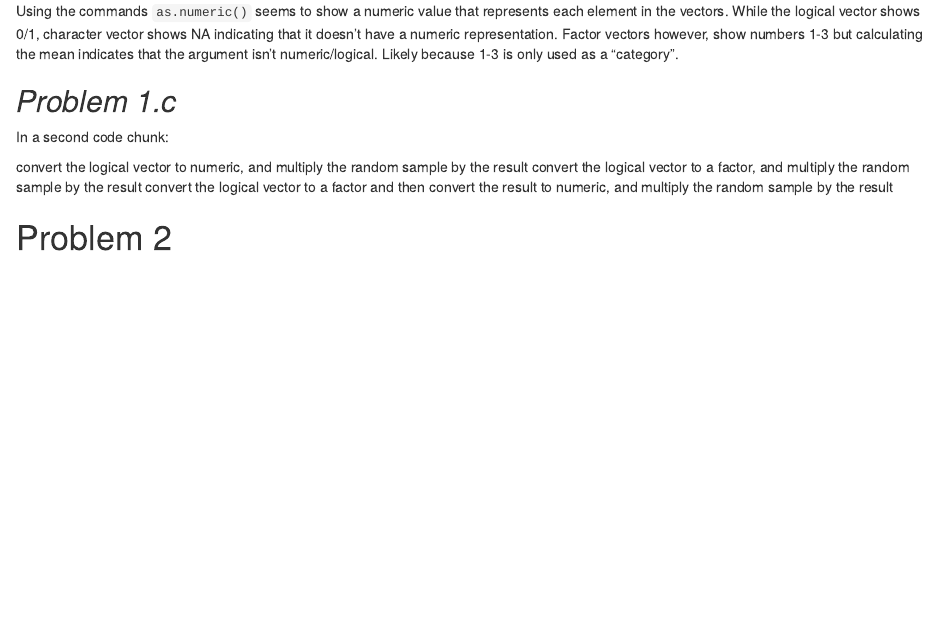
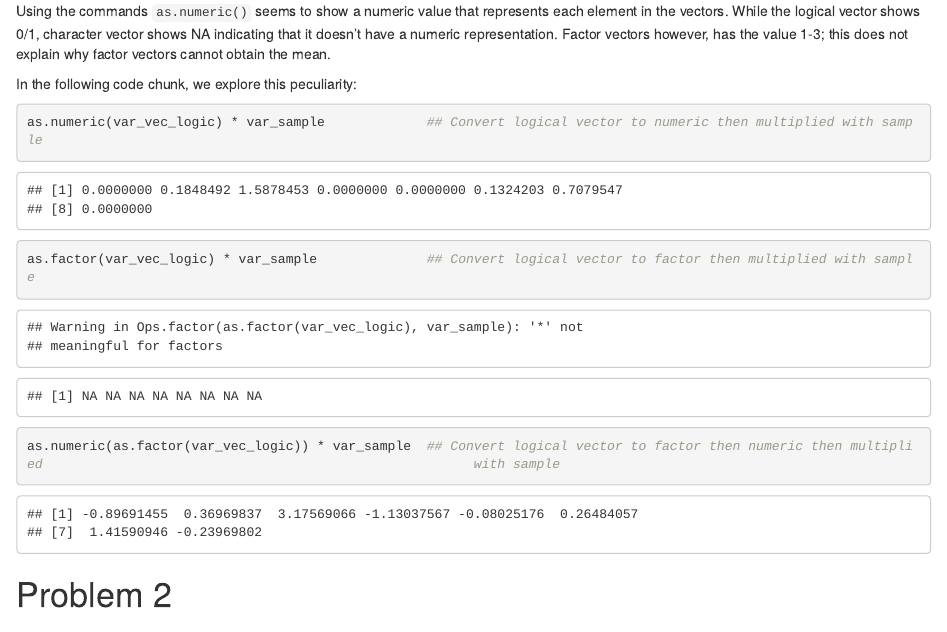
Before and after one commit to Mediculus/P8105_HW1_ksw2137, an R Markdown document (P8105_HW1_ksw2137.Rmd): the page in a window 1100 px wide, from 1800 px down. The pictures show the output file P8105_HW1_ksw2137.html that the author committed with the source, opened offline.

Commit message:
Refined interpretation of codes in problem 1.b and finished the second chunk

````diff
--- a/P8105_HW1_ksw2137.Rmd
+++ b/P8105_HW1_ksw2137.Rmd
@@ -75,16 +75,15 @@ as.numeric(var_vec_fac)
 
 ```
 
-Using the commands `as.numeric()` seems to show a numeric value that represents each element in the vectors. While the logical vector shows 0/1, character vector shows NA indicating that it doesn't have a numeric representation. Factor vectors however, show numbers 1-3 but calculating the mean indicates that the argument isn't numeric/logical. Likely because 1-3 is only used as a "category".
+Using the commands `as.numeric()` seems to show a numeric value that represents each element in the vectors. While the logical vector shows 0/1, character vector shows NA indicating that it doesn't have a numeric representation. Factor vectors however, has the value 1-3; this does not explain why factor vectors cannot obtain the mean.
 
-## *Problem 1.c*
-In a second code chunk:
-
-convert the logical vector to numeric, and multiply the random sample by the result
-convert the logical vector to a factor, and multiply the random sample by the result
-convert the logical vector to a factor and then convert the result to numeric, and multiply the random sample by the result
+In the following code chunk, we explore this peculiarity:
 
 ```{r Problem_1c}
+
+as.numeric(var_vec_logic) * var_sample             ## Convert logical vector to numeric then multiplied with sample
+as.factor(var_vec_logic) * var_sample              ## Convert logical vector to factor then multiplied with sample
+as.numeric(as.factor(var_vec_logic)) * var_sample  ## Convert logical vector to factor then numeric then multiplied                                                       with sample
 
 ```
 
````
Also changed, not shown: P8105_HW1_ksw2137.html, P8105_HW1_ksw2137.Rmd (1 more changed lines).
